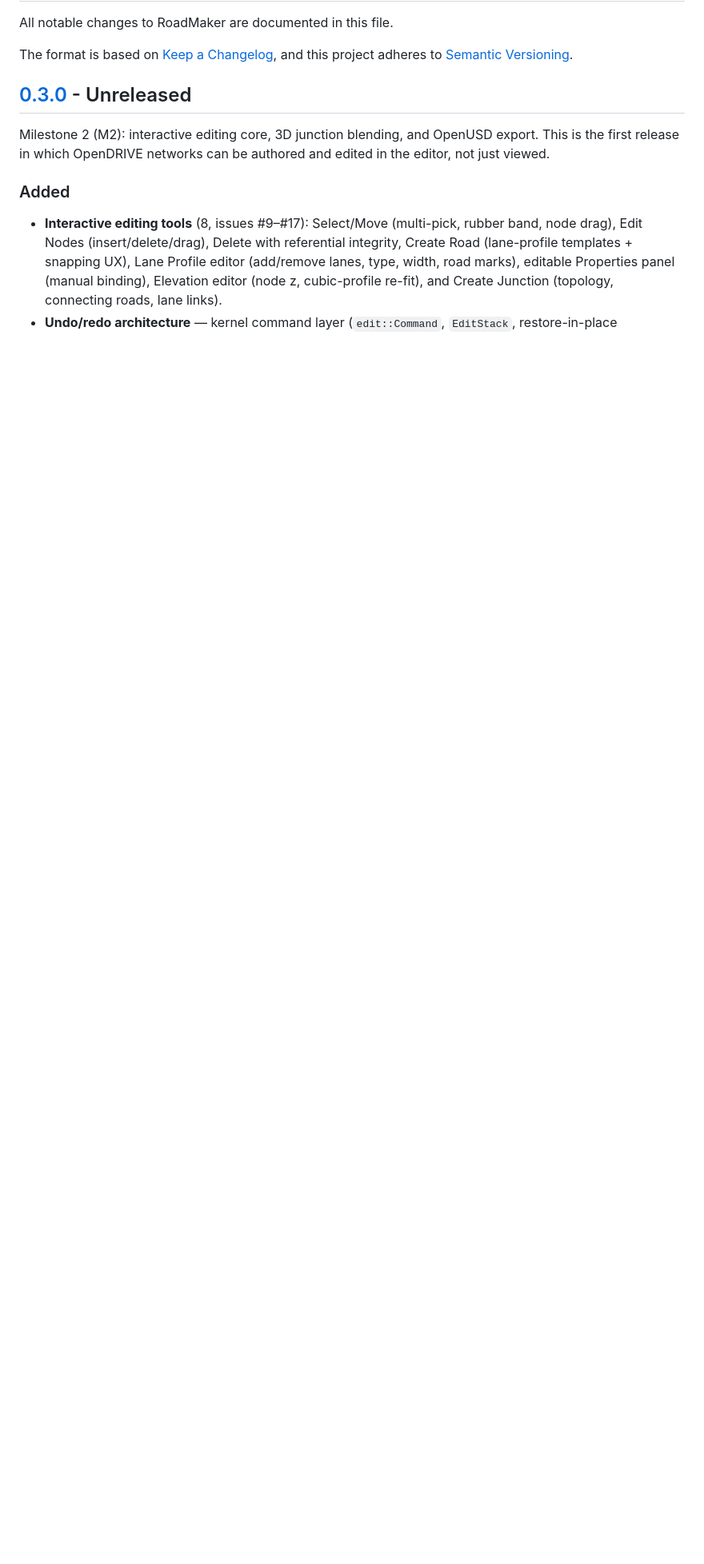
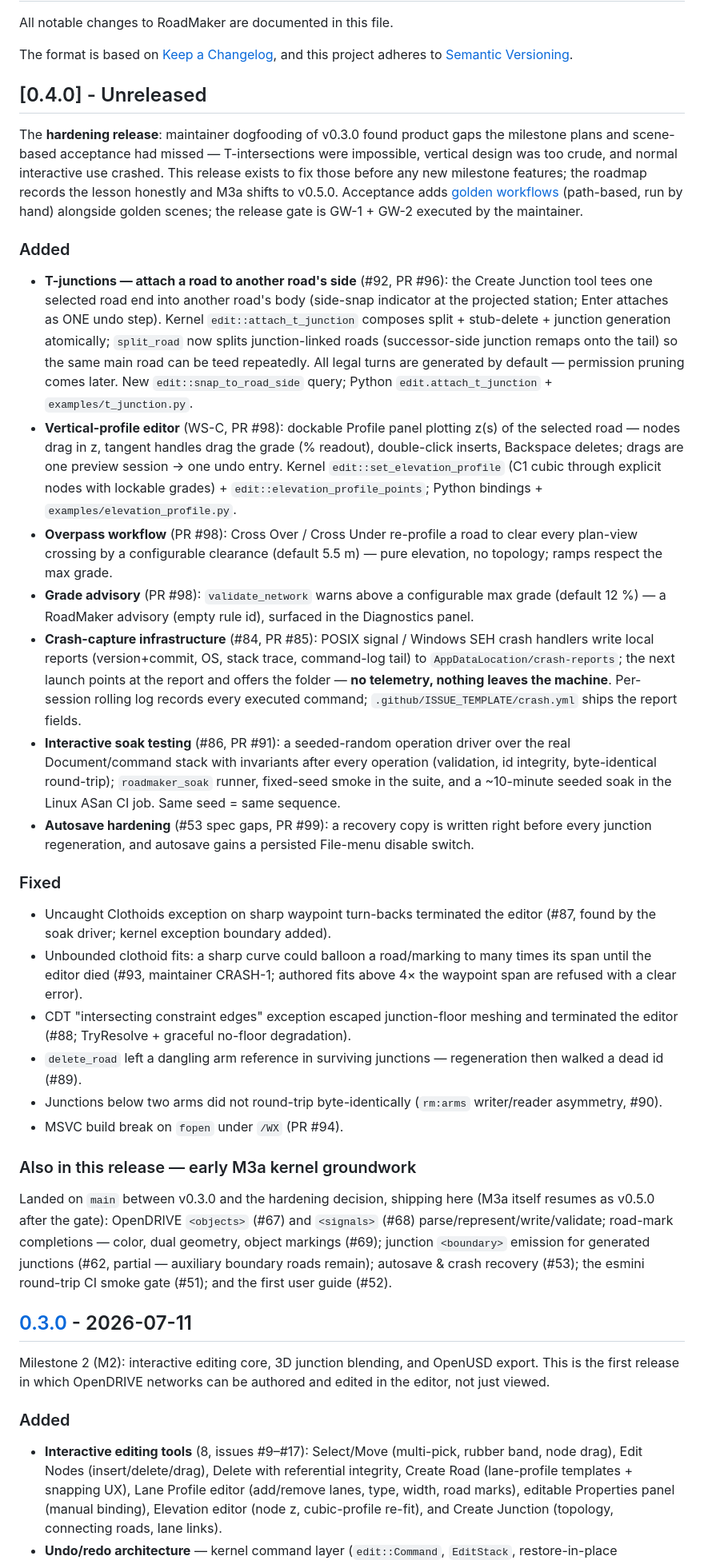
Before and after one commit to Robomous/RoadMaker, a Markdown page: CHANGELOG.md, the part around the change. Shown at 80% size. GitHub-like rendering; blank space fills up the shorter version.

```diff
--- a/CHANGELOG.md
+++ b/CHANGELOG.md
@@ -5,7 +5,81 @@ All notable changes to RoadMaker are documented in this file.
 The format is based on [Keep a Changelog](https://keepachangelog.com/en/1.1.0/),
 and this project adheres to [Semantic Versioning](https://semver.org/spec/v2.0.0.html).
 
-## [0.3.0] - Unreleased
+## [0.4.0] - Unreleased
+
+The **hardening release**: maintainer dogfooding of v0.3.0 found product
+gaps the milestone plans and scene-based acceptance had missed —
+T-intersections were impossible, vertical design was too crude, and normal
+interactive use crashed. This release exists to fix those before any new
+milestone features; the roadmap records the lesson honestly and M3a shifts
+to v0.5.0. Acceptance adds [golden workflows](docs/roadmap/golden_workflows/README.md)
+(path-based, run by hand) alongside golden scenes; the release gate is
+GW-1 + GW-2 executed by the maintainer.
+
+### Added
+- **T-junctions — attach a road to another road's side** (#92, PR #96): the
+  Create Junction tool tees one selected road end into another road's body
+  (side-snap indicator at the projected station; Enter attaches as ONE undo
+  step). Kernel `edit::attach_t_junction` composes split + stub-delete +
+  junction generation atomically; `split_road` now splits junction-linked
+  roads (successor-side junction remaps onto the tail) so the same main road
+  can be teed repeatedly. All legal turns are generated by default —
+  permission pruning comes later. New `edit::snap_to_road_side` query;
+  Python `edit.attach_t_junction` + `examples/t_junction.py`.
+- **Vertical-profile editor** (WS-C, PR #98): dockable Profile panel plotting
+  z(s) of the selected road — nodes drag in z, tangent handles drag the
+  grade (% readout), double-click inserts, Backspace deletes; drags are one
+  preview session → one undo entry. Kernel `edit::set_elevation_profile`
+  (C1 cubic through explicit nodes with lockable grades) +
+  `edit::elevation_profile_points`; Python bindings +
+  `examples/elevation_profile.py`.
+- **Overpass workflow** (PR #98): Cross Over / Cross Under re-profile a road
+  to clear every plan-view crossing by a configurable clearance (default
+  5.5 m) — pure elevation, no topology; ramps respect the max grade.
+- **Grade advisory** (PR #98): `validate_network` warns above a configurable
+  max grade (default 12 %) — a RoadMaker advisory (empty rule id), surfaced
+  in the Diagnostics panel.
+- **Crash-capture infrastructure** (#84, PR #85): POSIX signal / Windows SEH
+  crash handlers write local reports (version+commit, OS, stack trace,
+  command-log tail) to `AppDataLocation/crash-reports`; the next launch
+  points at the report and offers the folder — **no telemetry, nothing
+  leaves the machine**. Per-session rolling log records every executed
+  command; `.github/ISSUE_TEMPLATE/crash.yml` ships the report fields.
+- **Interactive soak testing** (#86, PR #91): a seeded-random operation
+  driver over the real Document/command stack with invariants after every
+  operation (validation, id integrity, byte-identical round-trip);
+  `roadmaker_soak` runner, fixed-seed smoke in the suite, and a ~10-minute
+  seeded soak in the Linux ASan CI job. Same seed = same sequence.
+- **Autosave hardening** (#53 spec gaps, PR #99): a recovery copy is written
+  right before every junction regeneration, and autosave gains a persisted
+  File-menu disable switch.
+
+### Fixed
+- Uncaught Clothoids exception on sharp waypoint turn-backs terminated the
+  editor (#87, found by the soak driver; kernel exception boundary added).
+- Unbounded clothoid fits: a sharp curve could balloon a road/marking to
+  many times its span until the editor died (#93, maintainer CRASH-1;
+  authored fits above 4× the waypoint span are refused with a clear error).
+- CDT "intersecting constraint edges" exception escaped junction-floor
+  meshing and terminated the editor (#88; TryResolve + graceful no-floor
+  degradation).
+- `delete_road` left a dangling arm reference in surviving junctions —
+  regeneration then walked a dead id (#89).
+- Junctions below two arms did not round-trip byte-identically (`rm:arms`
+  writer/reader asymmetry, #90).
+- MSVC build break on `fopen` under `/WX` (PR #94).
+
+### Also in this release — early M3a kernel groundwork
+
+Landed on `main` between v0.3.0 and the hardening decision, shipping here
+(M3a itself resumes as v0.5.0 after the gate): OpenDRIVE `<objects>`
+(#67) and `<signals>` (#68) parse/represent/write/validate; road-mark
+completions — color, dual geometry, object markings (#69); junction
+`<boundary>` emission for generated junctions (#62, partial — auxiliary
+boundary roads remain); autosave & crash recovery (#53); the esmini
+round-trip CI smoke gate (#51); and the first user guide (#52).
+
+## [0.3.0] - 2026-07-11
 
 Milestone 2 (M2): interactive editing core, 3D junction blending, and OpenUSD
 export. This is the first release in which OpenDRIVE networks can be authored
```
Also changed, not shown: docs/releases/v0.4.0-capture.md (added, +29 -0 lines), docs/releases/v0.4.0.md (added, +65 -0 lines).
